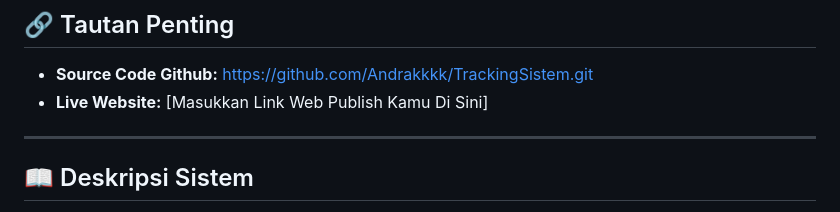
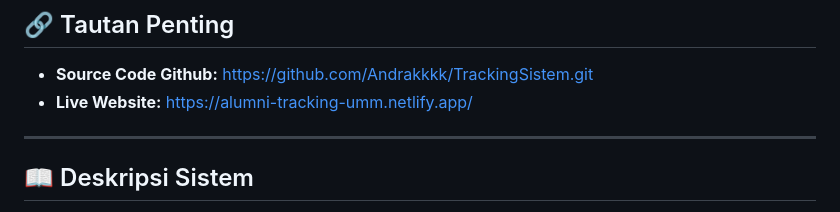
Before and after one commit to Andrakkkk/TrackingSistem, a Markdown page: README.md, the part around the change. GitHub-like rendering.

```diff
--- a/README.md
+++ b/README.md
@@ -15,7 +15,7 @@ Aplikasi web cerdas untuk melacak, memvalidasi, dan mengelola rekam jejak alumni
 
 ## 🔗 Tautan Penting
 * **Source Code Github:** https://github.com/Andrakkkk/TrackingSistem.git
-* **Live Website:** [Masukkan Link Web Publish Kamu Di Sini]
+* **Live Website:** https://alumni-tracking-umm.netlify.app/
 
 ---
 
```
